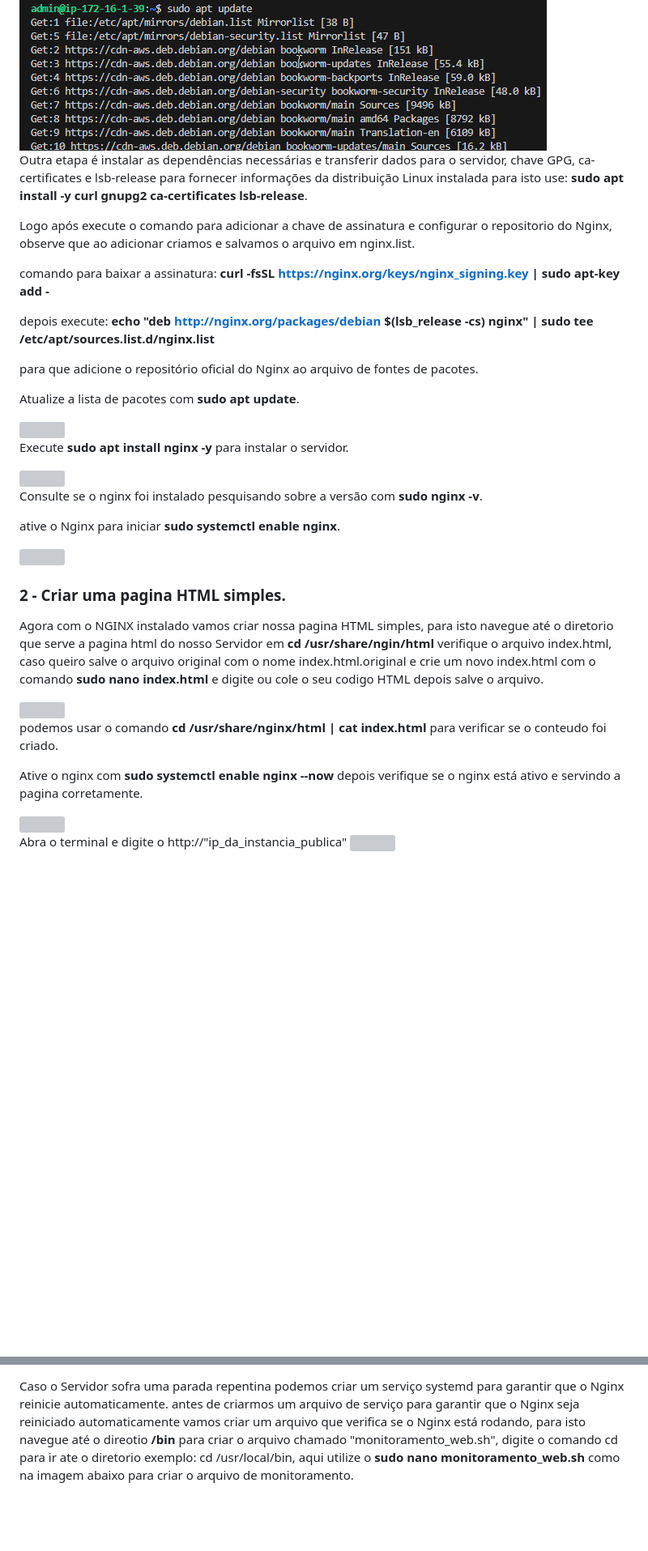
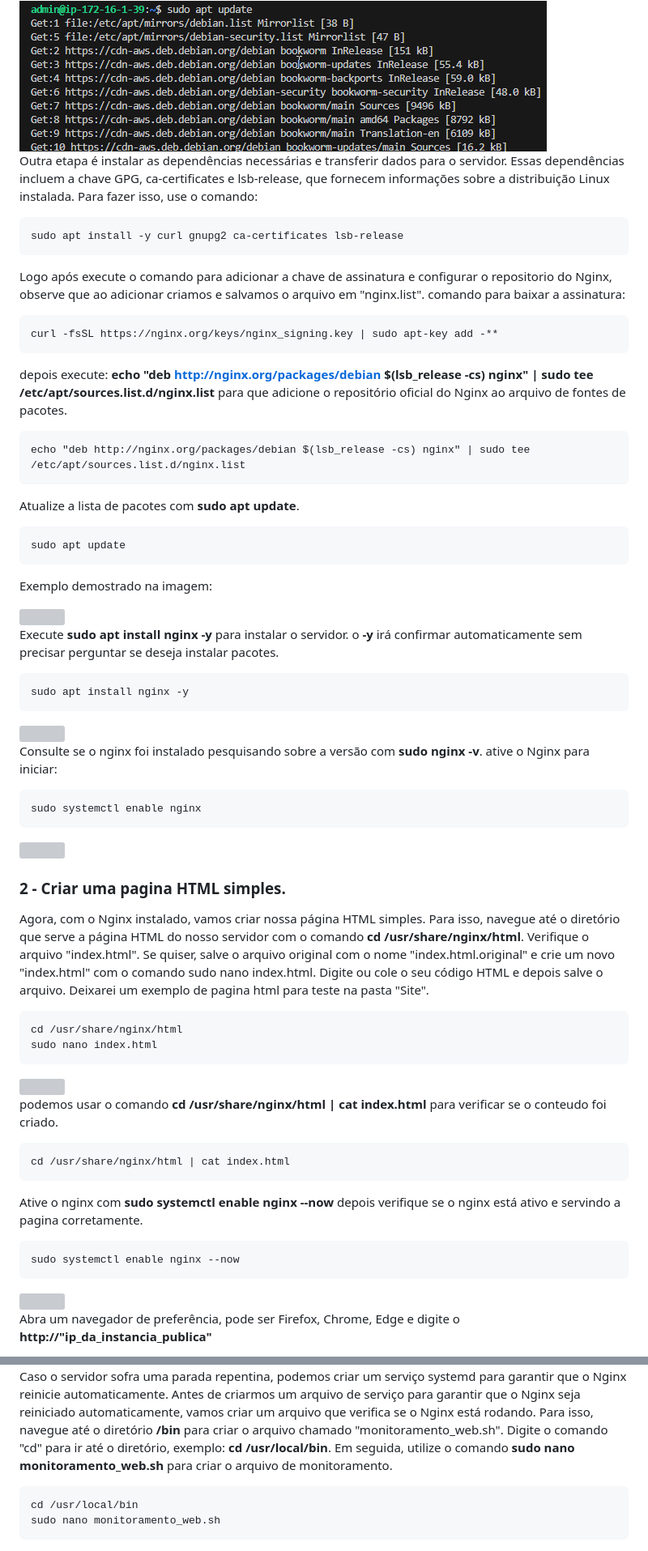
Before and after one commit to elicarlos-stack/projeto_linux, a Markdown page: README.md, 2 parts joined by grey strips. Shown at 81% size. Drawn GitHub-style; blank space fills up the shorter version; grey boxes are pictures that could not be loaded.

````diff
--- a/README.md
+++ b/README.md
@@ -174,51 +179,73 @@ para isso digite o comando:</br>
 
 <img src="img/nginx1.png" alt="">
 
-Outra etapa é instalar as dependências necessárias e transferir dados para o servidor,
-chave GPG, ca-certificates e lsb-release para fornecer informações da distribuição
-Linux instalada para isto use:</br>
-**sudo apt install -y curl gnupg2 ca-certificates lsb-release**.
+Outra etapa é instalar as dependências necessárias e transferir dados para o servidor. Essas dependências incluem a chave GPG, ca-certificates e lsb-release, que fornecem informações sobre a distribuição Linux instalada. Para fazer isso, use o comando:</br>
 
-Logo após execute o comando para adicionar a chave de assinatura e configurar o repositorio do Nginx,
-observe que ao adicionar criamos e salvamos o arquivo em nginx.list.
+```
+sudo apt install -y curl gnupg2 ca-certificates lsb-release
+```
 
-comando para baixar a assinatura: **curl -fsSL https://nginx.org/keys/nginx_signing.key | sudo apt-key add -**
+Logo após execute o comando para adicionar a chave de assinatura e configurar o repositorio do Nginx, observe que ao adicionar criamos e salvamos o arquivo em "nginx.list". comando para baixar a assinatura:
 
-depois execute: **echo "deb http://nginx.org/packages/debian $(lsb_release -cs) nginx" | sudo tee /etc/apt/sources.list.d/nginx.list**
+```
+curl -fsSL https://nginx.org/keys/nginx_signing.key | sudo apt-key add -**
+```
 
-para que adicione o repositório oficial do Nginx ao arquivo de fontes de pacotes.
+depois execute: **echo "deb http://nginx.org/packages/debian $(lsb_release -cs) nginx" | sudo tee /etc/apt/sources.list.d/nginx.list** para que adicione o repositório oficial do Nginx ao arquivo de fontes de pacotes.
 
-Atualize a lista de pacotes com <b>sudo apt update</b>.
+```
+echo "deb http://nginx.org/packages/debian $(lsb_release -cs) nginx" | sudo tee /etc/apt/sources.list.d/nginx.list
+```
+
+Atualize a lista de pacotes com **sudo apt update**.
+```
+sudo apt update
+```
+
+Exemplo demostrado na imagem:
 
 <img src="img/nginx2.png" alt="">
 
-Execute **sudo apt install nginx -y** para instalar o servidor.
+Execute **sudo apt install nginx -y** para instalar o servidor. o **-y** irá confirmar automaticamente sem precisar perguntar se deseja instalar pacotes.
+
+```
+sudo apt install nginx -y
+```
 
 <img src="img/nginx-install.png" alt="">
 
-Consulte se o nginx foi instalado pesquisando sobre a versão com **sudo nginx -v**.
+Consulte se o nginx foi instalado pesquisando sobre a versão com **sudo nginx -v**. ative o Nginx para iniciar:
 
-ative o Nginx para iniciar **sudo systemctl enable nginx**.
+```
+sudo systemctl enable nginx
+```
 
 <img src="img/nginx3.png" alt="">
 
 ### 2 - Criar uma pagina HTML simples.
 
-Agora com o NGINX instalado vamos criar nossa pagina HTML simples,
-para isto navegue até o diretorio que serve a pagina html do nosso Servidor
-em <b>cd /usr/share/ngin/html</b> verifique o arquivo index.html, caso queiro
-salve o arquivo original com o nome index.html.original e crie um novo index.html
-com o comando <b>sudo nano index.html</b> e digite ou cole o seu codigo HTML depois salve o arquivo.
+Agora, com o Nginx instalado, vamos criar nossa página HTML simples. Para isso, navegue até o diretório que serve a página HTML do nosso servidor com o comando **cd /usr/share/nginx/html**. Verifique o arquivo "index.html". Se quiser, salve o arquivo original com o nome "index.html.original" e crie um novo "index.html" com o comando sudo nano index.html. Digite ou cole o seu código HTML e depois salve o arquivo. Deixarei um exemplo de pagina html para teste na pasta "Site".
+
+```
+cd /usr/share/nginx/html
+sudo nano index.html
+```
 
 <img src="img/criando_pg_html.png" alt="">
 
-podemos usar o comando **cd /usr/share/nginx/html | cat index.html**
- para verificar se o conteudo foi criado.
+podemos usar o comando **cd /usr/share/nginx/html | cat index.html** para verificar se o conteudo foi criado.
+```
+cd /usr/share/nginx/html | cat index.html
+```
 
 Ative o nginx com **sudo systemctl enable nginx --now** depois verifique se o nginx está ativo e servindo a pagina corretamente.
+```
+sudo systemctl enable nginx --now
+```
 
 <img src="img/ativando-nginx.png" alt="">
 
-Abra o terminal e digite o http://"ip_da_instancia_publica"
+Abra um navegador de preferência, pode ser Firefox, Chrome, Edge e digite o **http://"ip_da_instancia_publica"**
+
 <img src="img/pg-html-ok.png" alt="">
 
@@ -225,11 +253,10 @@ Abra o terminal e digite o http://"ip_da_instancia_publica"
 
-Caso o Servidor sofra uma parada repentina podemos criar um serviço systemd para
-garantir que o Nginx reinicie automaticamente.
-antes de criarmos um arquivo de serviço para garantir que o Nginx seja reiniciado automaticamente
-vamos criar um arquivo que verifica se o Nginx está rodando, para isto navegue até o direotio **/bin**
-para criar o arquivo chamado "monitoramento_web.sh", digite o comando cd para ir ate o diretorio exemplo:
-cd /usr/local/bin, aqui utilize o **sudo nano monitoramento_web.sh** como na imagem abaixo
-para criar o arquivo de monitoramento.
+Caso o servidor sofra uma parada repentina, podemos criar um serviço systemd para garantir que o Nginx reinicie automaticamente. Antes de criarmos um arquivo de serviço para garantir que o Nginx seja reiniciado automaticamente, vamos criar um arquivo que verifica se o Nginx está rodando. Para isso, navegue até o diretório **/bin** para criar o arquivo chamado "monitoramento_web.sh". Digite o comando "cd" para ir até o diretório, exemplo: **cd /usr/local/bin**. Em seguida, utilize o comando **sudo nano monitoramento_web.sh** para criar o arquivo de monitoramento.
+
+```
+cd /usr/local/bin
+sudo nano monitoramento_web.sh
+```
 
 <img src="img/monitoramento_web1.png" alt="">
 
````
Also changed, not shown: other parts of README.md (+100 -61 lines).
